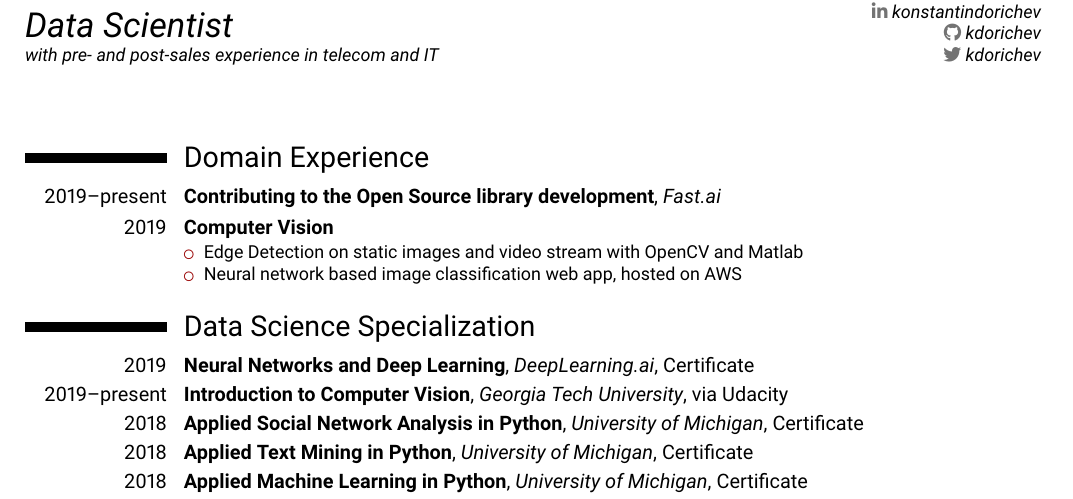
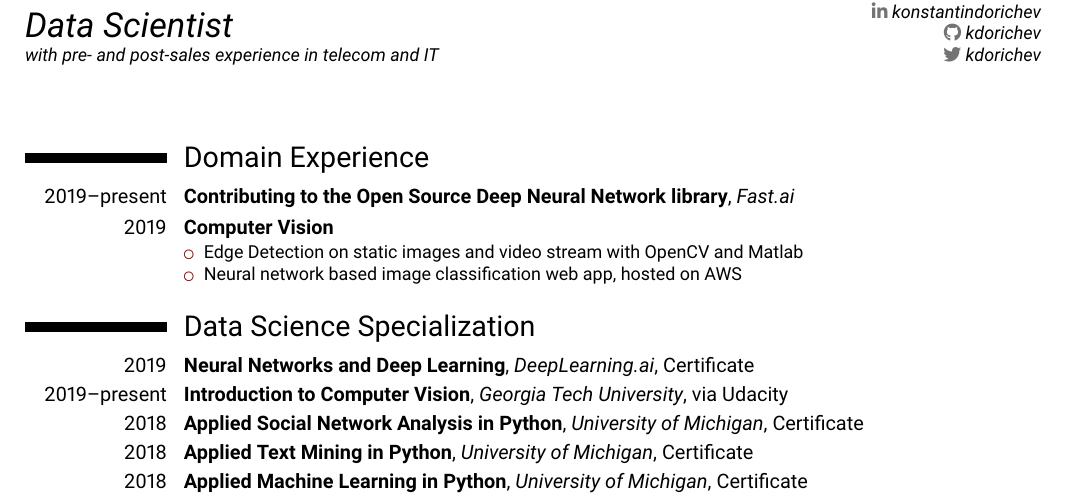
Before and after one commit to kdorichev/cv, a LaTeX CV (cv.tex): part of the page, cut so that both start at the same text. Compiled offline with pdfLaTeX.

Commit message:
Deep Neural Network added

```diff
--- a/cv.tex
+++ b/cv.tex
@@ -40,7 +40,7 @@
 \makecvtitle
 %======================================================
 \section{Domain Experience}
-\cventry{2019--present}{\href{https://github.com/fastai/fastai/commits?author=kdorichev}{Contributing to the Open Source library development}}{Fast.ai}{}{}{%
+\cventry{2019--present}{\href{https://github.com/fastai/fastai/commits?author=kdorichev}{Contributing to the Open Source Deep Neural Network library}}{Fast.ai}{}{}{%
 }
 
 \cventry{2019}{Computer Vision}{}{}{}{%\newline
```
Also changed, not shown: cv.pdf.
